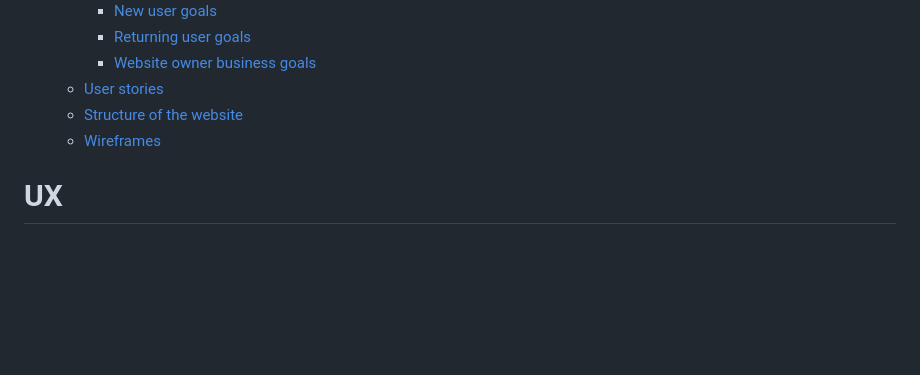
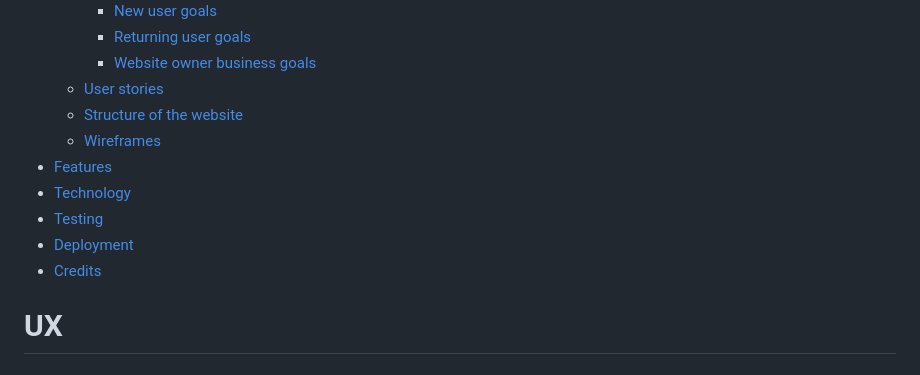
Before and after one commit to marcin-kli/MP1, a Markdown page: README.md, the part around the change printed below. GitHub-like rendering; blank space fills up the shorter version.

```diff
--- a/README.md
+++ b/README.md
@@ -16,8 +16,11 @@ Main aim is to build responsive website with HTML and CSS only.
     - [User stories](#user-stories)
     - [Structure of the website](#structure-of-the-website)
     - [Wireframes](#wireframes)
-
-
+- [Features](#features)
+- [Technology](#technology)
+- [Testing](#testing)
+- [Deployment](#deployment)
+- [Credits](#credits)
 # UX
 
 ## Website owner business goals
```
Also changed, not shown: other parts of README.md (+39 -4 lines), testing/testing_issue_1.png (added).
